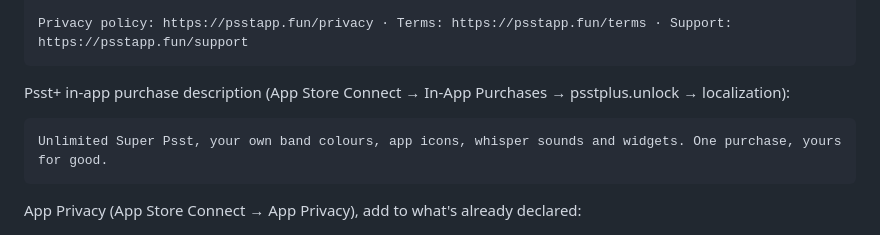
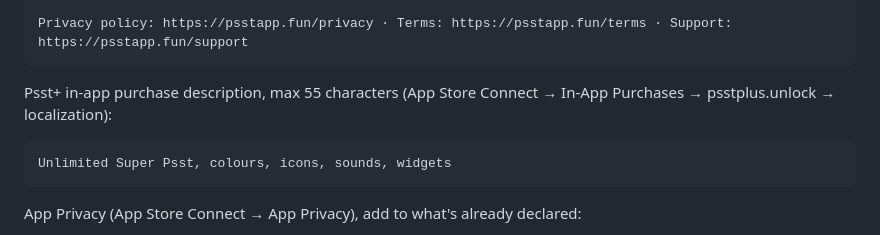
Before and after one commit to utkuacikgoz/psst, a Markdown page: docs/APP_REVIEW_NOTES.md, the part around the change. Drawn GitHub-style.

Commit message:
Review notes: Psst+ description within Apple's 55 characters

````diff
--- a/docs/APP_REVIEW_NOTES.md
+++ b/docs/APP_REVIEW_NOTES.md
@@ -171,10 +171,10 @@ Psst+ (in-app purchase "psstplus.unlock", non-consumable): home → "Psst+" next
 Privacy policy: https://psstapp.fun/privacy · Terms: https://psstapp.fun/terms · Support: https://psstapp.fun/support
 ```
 
-Psst+ in-app purchase description (App Store Connect → In-App Purchases → psstplus.unlock → localization):
+Psst+ in-app purchase description, max 55 characters (App Store Connect → In-App Purchases → psstplus.unlock → localization):
 
 ```
-Unlimited Super Psst, your own band colours, app icons, whisper sounds and widgets. One purchase, yours for good.
+Unlimited Super Psst, colours, icons, sounds, widgets
 ```
 
 App Privacy (App Store Connect → App Privacy), add to what's already declared:
````
